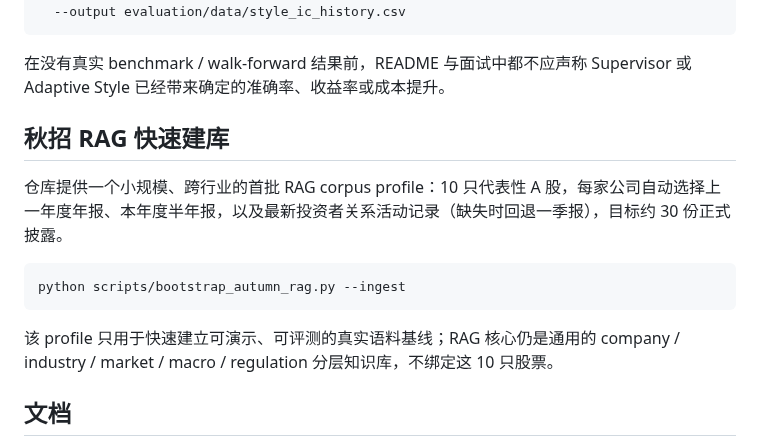
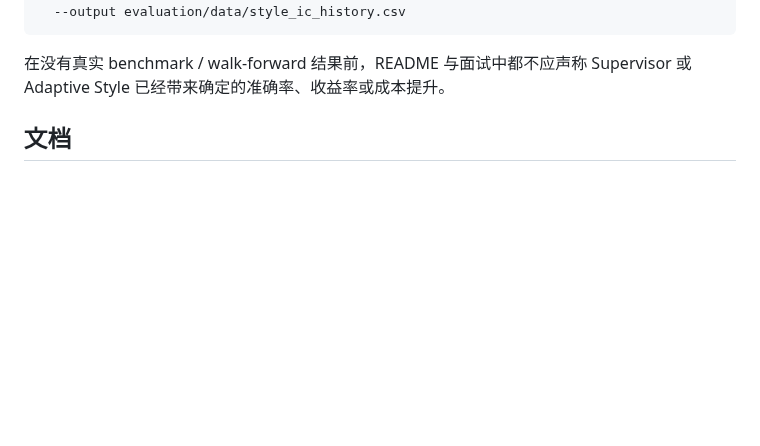
Before and after one commit to wyh22/multi-agent-trading, a Markdown page: README.md, the part around the change. Drawn GitHub-style; blank space fills up the shorter version.

```diff
--- a/README.md
+++ b/README.md
@@ -509,15 +509,6 @@ python scripts/build_style_ic_history.py \
 在没有真实 benchmark / walk-forward 结果前，README 与面试中都不应声称
 Supervisor 或 Adaptive Style 已经带来确定的准确率、收益率或成本提升。
 
-## 秋招 RAG 快速建库
-
-仓库提供一个小规模、跨行业的首批 RAG corpus profile：10 只代表性 A 股，每家公司自动选择上一年度年报、本年度半年报，以及最新投资者关系活动记录（缺失时回退一季报），目标约 30 份正式披露。
-
-~~~bash
-python scripts/bootstrap_autumn_rag.py --ingest
-~~~
-
-该 profile 只用于快速建立可演示、可评测的真实语料基线；RAG 核心仍是通用的 company / industry / market / macro / regulation 分层知识库，不绑定这 10 只股票。
 
 ## 文档
 
```
